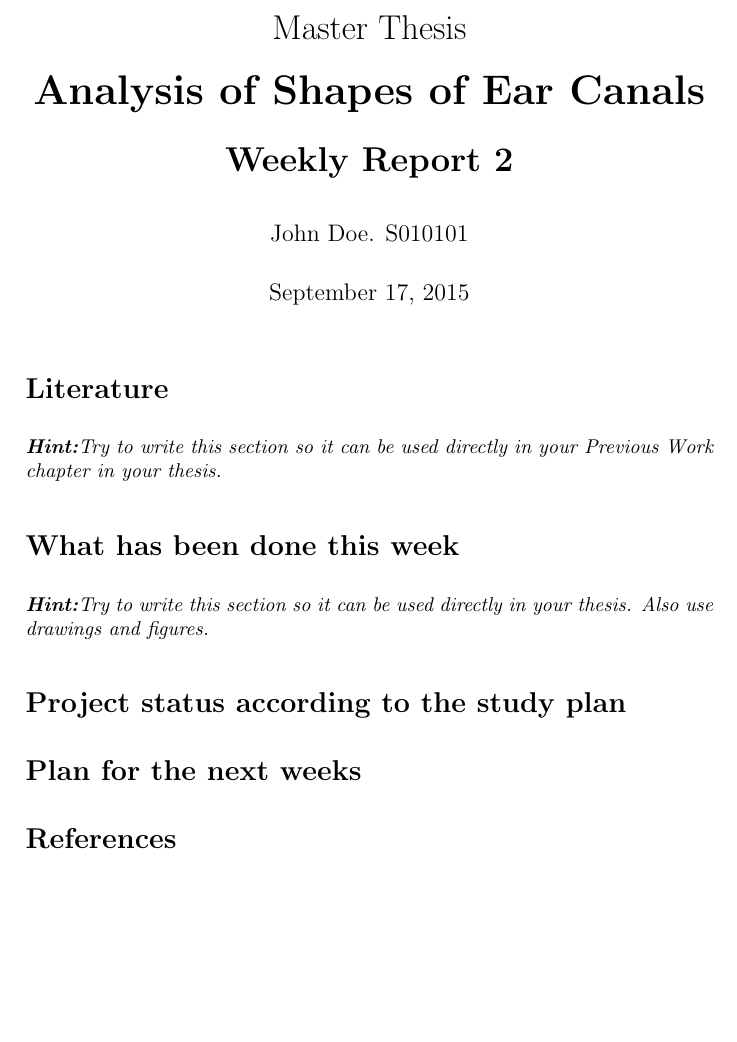
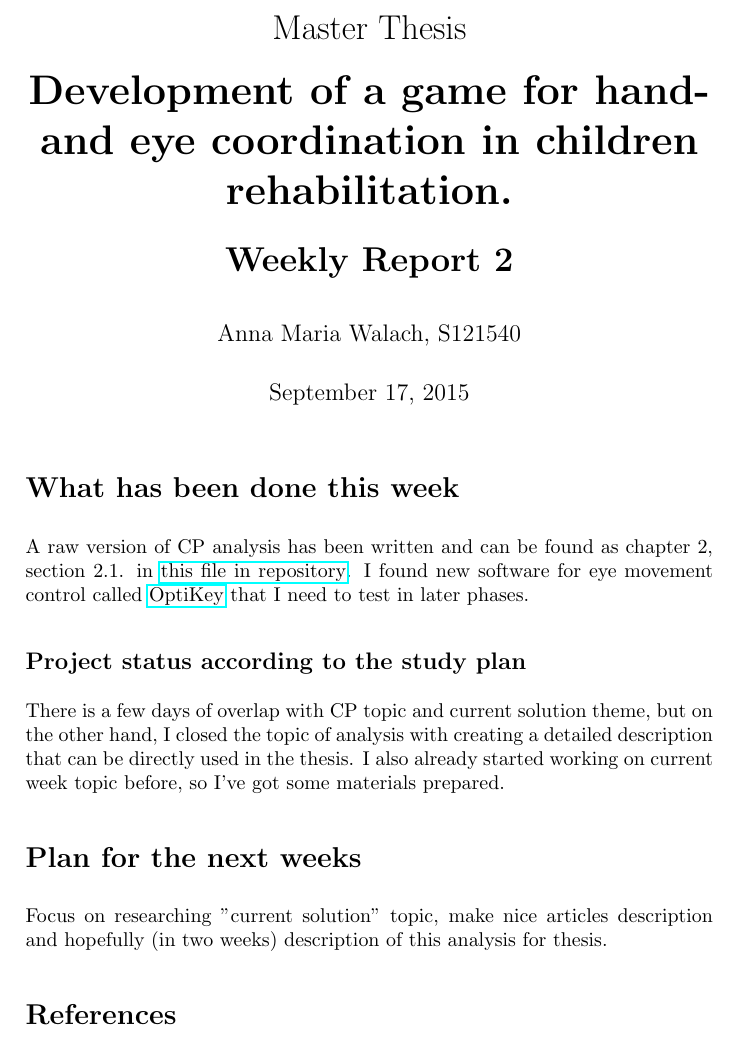
Before and after one commit to yahirah/masther-thesis, a LaTeX document (w2report/w2report.tex): part of the page, cut so that both start at the same text. Compiled offline with pdfLaTeX.

Commit message:
Weeek 2 report - first version

```diff
--- a/w2report/w2report.tex
+++ b/w2report/w2report.tex
@@ -1,30 +1,26 @@
 \documentclass[10pt,a4paper]{article}
-\usepackage{amsmath,graphicx,subfigure}
+\usepackage{amsmath,graphicx,subfigure, hyperref}
 
 \title{{Master Thesis\\[0.5em]}
-       {\bf \huge Analysis of Shapes of Ear Canals\\[0.5em]}
+       {\bf \huge Development of a game for hand- and eye coordination in children rehabilitation.\\[0.5em]}
        {\bf Weekly Report 2}}
-\author{John Doe. S010101}
+\author{Anna Maria Walach, S121540}
 \setlength{\parindent}{0mm}
 \setlength{\parskip}{\medskipamount}
 
+%article shortcuts
+%prepare introduction to github
 \begin{document}
 
 \maketitle
 
-\section*{Literature}
+\section*{What has been done this week}
+A raw version of CP analysis has been written and can be found as chapter 2, section 2.1. in \href{https://github.com/yahirah/masther-thesis/blob/master/thesis/Thesis.pdf}{this file in repository}. I found new software for eye movement control called \href{https://github.com/JuliusSweetland/OptiKey/wiki}{OptiKey} that I need to test in later phases.
 
-\textit{\textbf{Hint:}Try to write this section so it can be used
-  directly in your Previous Work chapter in your thesis.}
-
-
-\section*{What has been done this week}
-
-\textit{\textbf{Hint:}Try to write this section so it can be used
-  directly in your thesis. Also use drawings and figures.}
-
-\section*{Project status according to the study plan}
+\subsection*{Project status according to the study plan}
+There is a few days of overlap with CP topic and current solution theme, but on the other hand, I closed the topic of analysis with creating a detailed description that can be directly used in the thesis. I also already started working on current week topic before, so I've got some materials prepared.
 
 \section*{Plan for the next weeks}
+Focus on researching "current solution" topic, make nice articles description and hopefully (in two weeks) description of this analysis for thesis.
 
 \bibliographystyle{plain}
```
Also changed, not shown: w2report/w2report.tex (2 more changed lines).
